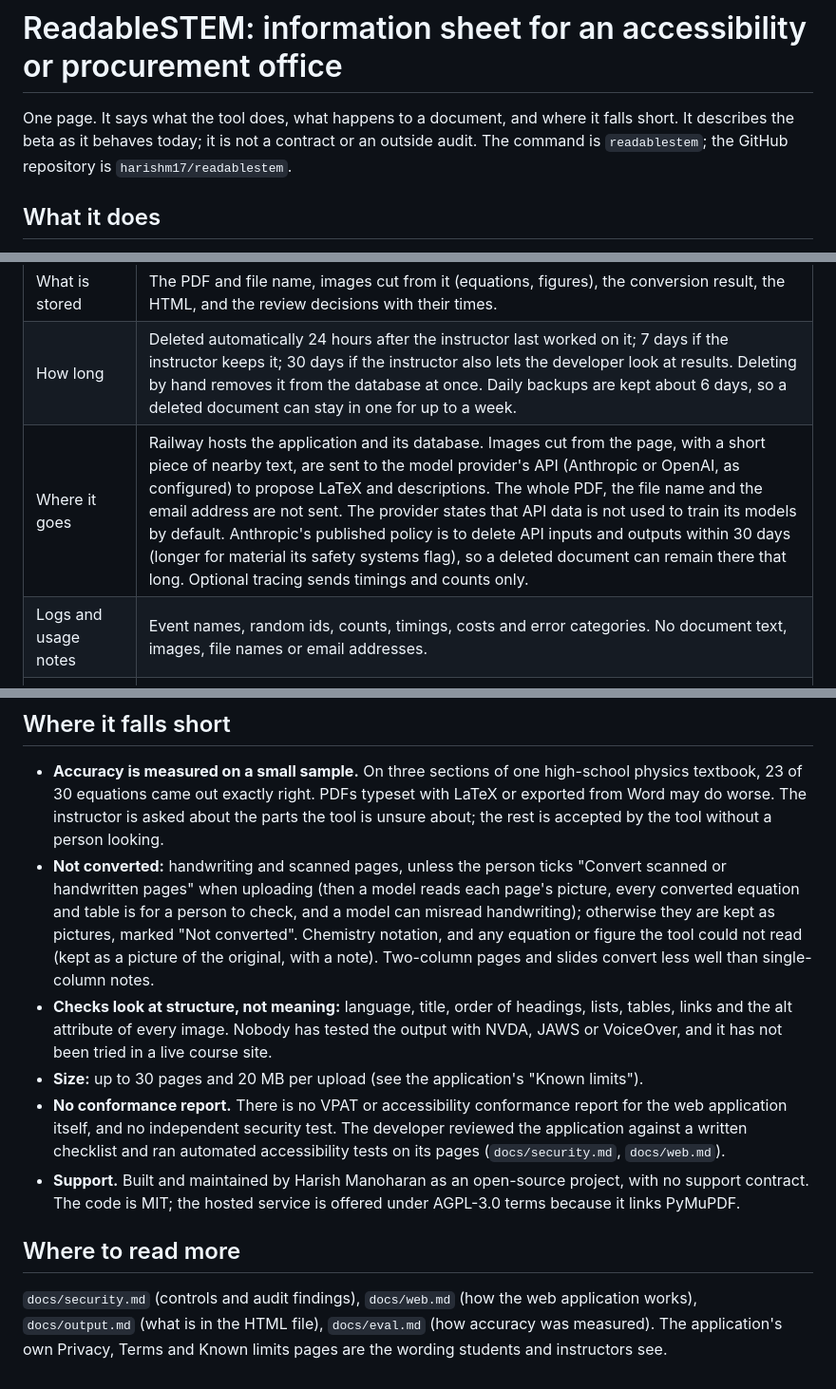
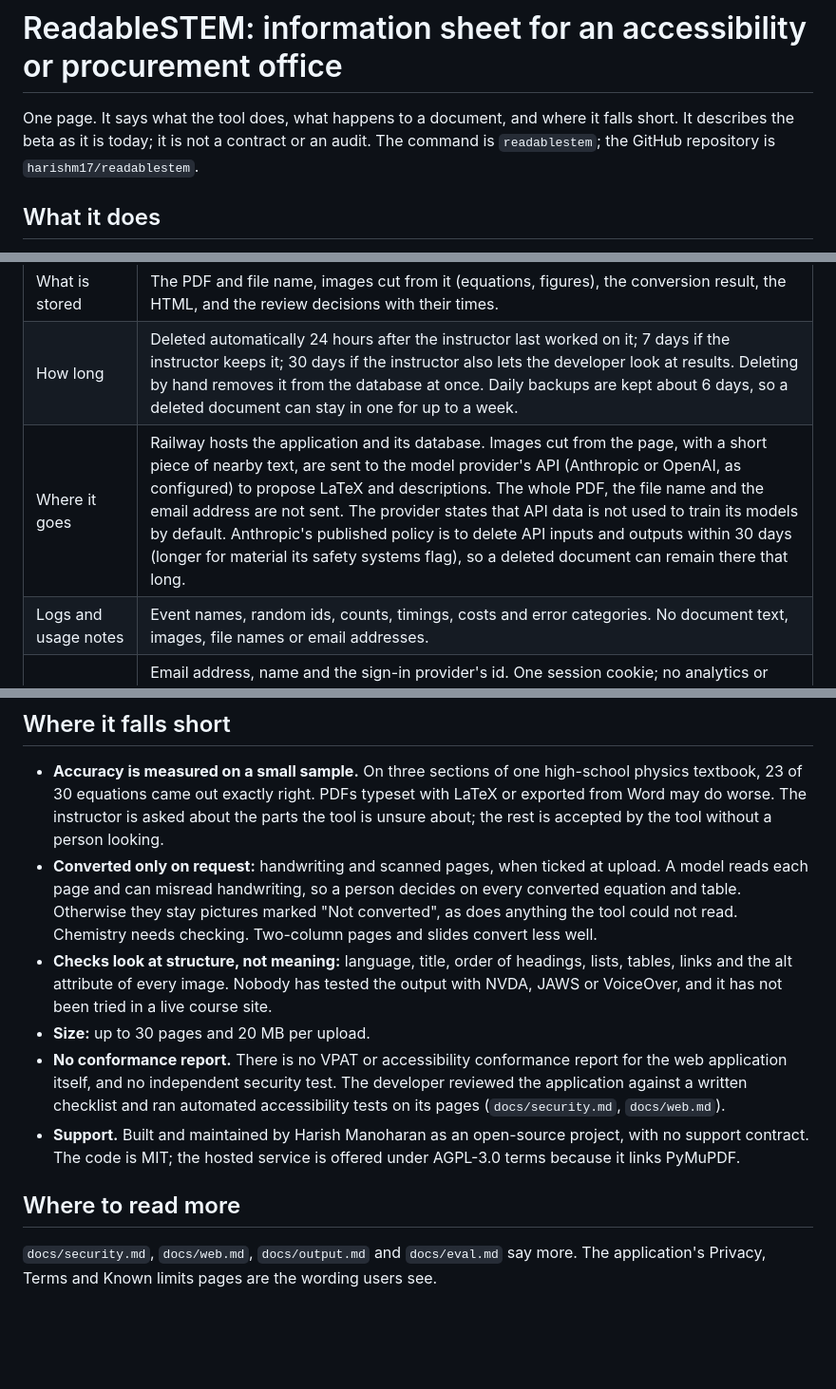
Before and after one commit to harishm17/readablestem, a Markdown page: docs/vendor-information.md, 3 parts joined by grey strips. Shown at 95% size. Drawn GitHub-style; blank space fills up the shorter version.

Commit message:
Vendor sheet: shorten the handwriting line and trim words to stay under the limit

```diff
--- a/docs/vendor-information.md
+++ b/docs/vendor-information.md
@@ -1,7 +1,7 @@
 # ReadableSTEM: information sheet for an accessibility or procurement office
 
 One page. It says what the tool does, what happens to a document, and where it falls short.
-It describes the beta as it behaves today; it is not a contract or an outside audit. The
+It describes the beta as it is today; it is not a contract or an audit. The
 command is `readablestem`; the GitHub repository is `harishm17/readablestem`.
 
 ## What it does
@@ -27,7 +27,7 @@ checks ran, and what was not checked.
 | What may be uploaded | Course material the instructor wrote or may adapt. Not student records or graded work. |
 | What is stored | The PDF and file name, images cut from it (equations, figures), the conversion result, the HTML, and the review decisions with their times. |
 | How long | Deleted automatically 24 hours after the instructor last worked on it; 7 days if the instructor keeps it; 30 days if the instructor also lets the developer look at results. Deleting by hand removes it from the database at once. Daily backups are kept about 6 days, so a deleted document can stay in one for up to a week. |
-| Where it goes | Railway hosts the application and its database. Images cut from the page, with a short piece of nearby text, are sent to the model provider's API (Anthropic or OpenAI, as configured) to propose LaTeX and descriptions. The whole PDF, the file name and the email address are not sent. The provider states that API data is not used to train its models by default. Anthropic's published policy is to delete API inputs and outputs within 30 days (longer for material its safety systems flag), so a deleted document can remain there that long. Optional tracing sends timings and counts only. |
+| Where it goes | Railway hosts the application and its database. Images cut from the page, with a short piece of nearby text, are sent to the model provider's API (Anthropic or OpenAI, as configured) to propose LaTeX and descriptions. The whole PDF, the file name and the email address are not sent. The provider states that API data is not used to train its models by default. Anthropic's published policy is to delete API inputs and outputs within 30 days (longer for material its safety systems flag), so a deleted document can remain there that long. |
 | Logs and usage notes | Event names, random ids, counts, timings, costs and error categories. No document text, images, file names or email addresses. |
 | Accounts | Email address, name and the sign-in provider's id. One session cookie; no analytics or advertising cookies. A deleted account leaves only a one-way hash of its id and the time, to repeat the deletion after a restore. |
 | Who can see a document | Its owner. Other users get the same "not found" page as for a document that does not exist. The developer can look at results only when the instructor chose that, for 30 days. |
@@ -38,17 +38,15 @@ checks ran, and what was not checked.
   textbook, 23 of 30 equations came out exactly right. PDFs typeset with LaTeX or exported
   from Word may do worse. The instructor is asked about the parts the tool is unsure about;
   the rest is accepted by the tool without a person looking.
-- **Not converted:** handwriting and scanned pages, unless the person ticks "Convert
-  scanned or handwritten pages" when uploading (then a model reads each page's picture,
-  every converted equation and table is for a person to check, and a model can misread
-  handwriting); otherwise they are kept as pictures, marked "Not converted". Chemistry
-  notation, and any equation or figure the tool could not read (kept as a picture of the
-  original, with a note). Two-column pages and slides convert
-  less well than single-column notes.
+- **Converted only on request:** handwriting and scanned pages, when ticked at upload. A model
+  reads each page and can misread handwriting, so a person decides on every converted
+  equation and table. Otherwise they stay pictures marked "Not converted", as does anything
+  the tool could not read. Chemistry needs checking. Two-column pages and slides convert
+  less well.
 - **Checks look at structure, not meaning:** language, title, order of headings, lists,
   tables, links and the alt attribute of every image. Nobody has tested the output with
   NVDA, JAWS or VoiceOver, and it has not been tried in a live course site.
-- **Size:** up to 30 pages and 20 MB per upload (see the application's "Known limits").
+- **Size:** up to 30 pages and 20 MB per upload.
 - **No conformance report.** There is no VPAT or accessibility conformance report for the
   web application itself, and no independent security test. The developer reviewed the
   application against a written checklist and ran automated accessibility tests on its
@@ -58,7 +56,5 @@ checks ran, and what was not checked.
 
 ## Where to read more
 
-`docs/security.md` (controls and audit findings), `docs/web.md` (how the web application
-works), `docs/output.md` (what is in the HTML file), `docs/eval.md` (how accuracy was
-measured). The application's own Privacy, Terms and Known limits pages are the wording
-students and instructors see.
+`docs/security.md`, `docs/web.md`, `docs/output.md` and `docs/eval.md` say more. The
+application's Privacy, Terms and Known limits pages are the wording users see.
```
